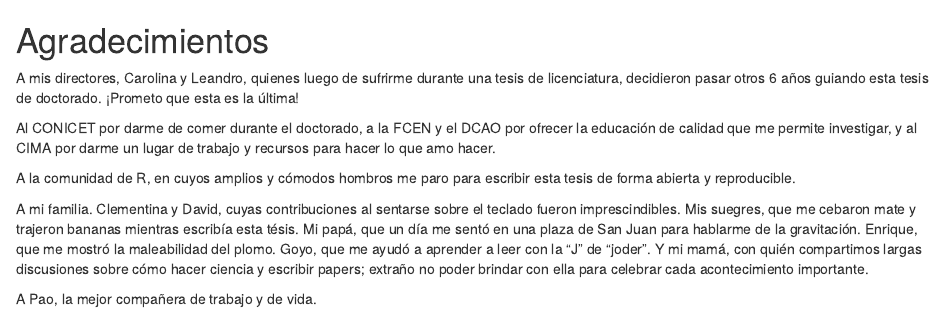
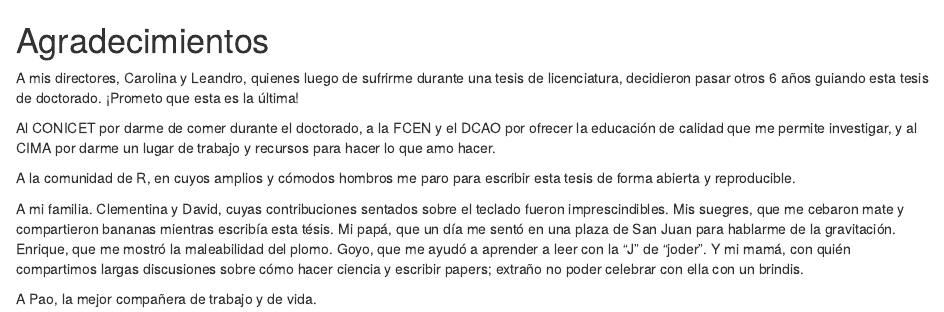
Before and after one commit to eliocamp/tesis-doctorado, an R Markdown document (tesis/02-agradecimientos.Rmd): the page in a window 1100 px wide, from its top. Rendered offline with R 4.5, knitr and Pandoc, with nearby package versions; drawn as R Markdown's standard HTML page in place of the format the file asks for.

Commit message:
Agradecimientos

```diff
--- a/tesis/02-agradecimientos.Rmd
+++ b/tesis/02-agradecimientos.Rmd
@@ -8,11 +8,11 @@ Al CONICET por darme de comer durante el doctorado, a la FCEN y el DCAO por ofre
 A la comunidad de R, en cuyos amplios y cómodos hombros me paro para escribir esta tesis de forma abierta y reproducible.
 
 A mi familia.
-Clementina y David, cuyas contribuciones al sentarse sobre el teclado fueron imprescindibles.
-Mis suegres, que me cebaron mate y trajeron bananas mientras escribía esta tésis.
+Clementina y David, cuyas contribuciones sentados sobre el teclado fueron imprescindibles.
+Mis suegres, que me cebaron mate y compartieron bananas mientras escribía esta tésis.
 Mi papá, que un día me sentó en una plaza de San Juan para hablarme de la gravitación.
 Enrique, que me mostró la maleabilidad del plomo.
 Goyo, que me ayudó a aprender a leer con la "J" de "joder".
-Y mi mamá, con quién compartimos largas discusiones sobre cómo hacer ciencia y escribir papers; extraño no poder brindar con ella para celebrar cada acontecimiento importante.
+Y mi mamá, con quién compartimos largas discusiones sobre cómo hacer ciencia y escribir papers; extraño no poder celebrar con ella con un brindis.
 
 A Pao, la mejor compañera de trabajo y de vida.
```
